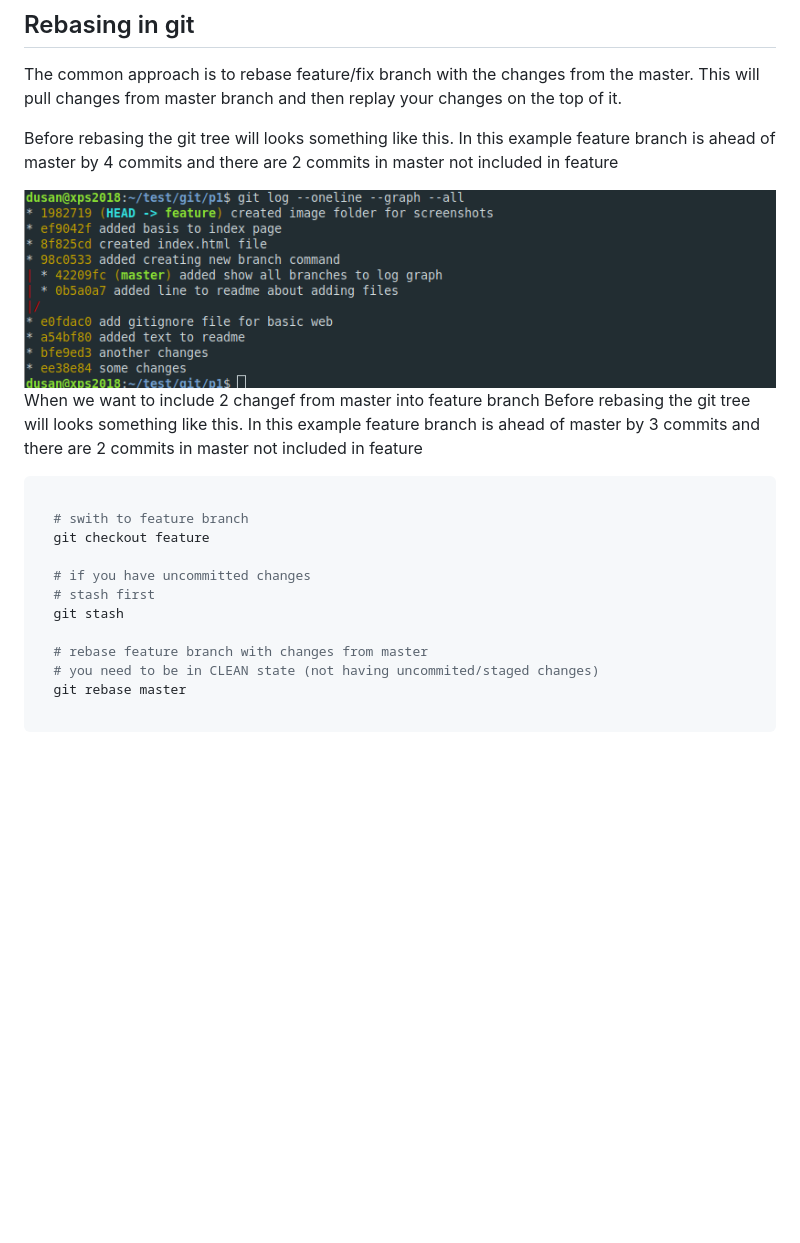
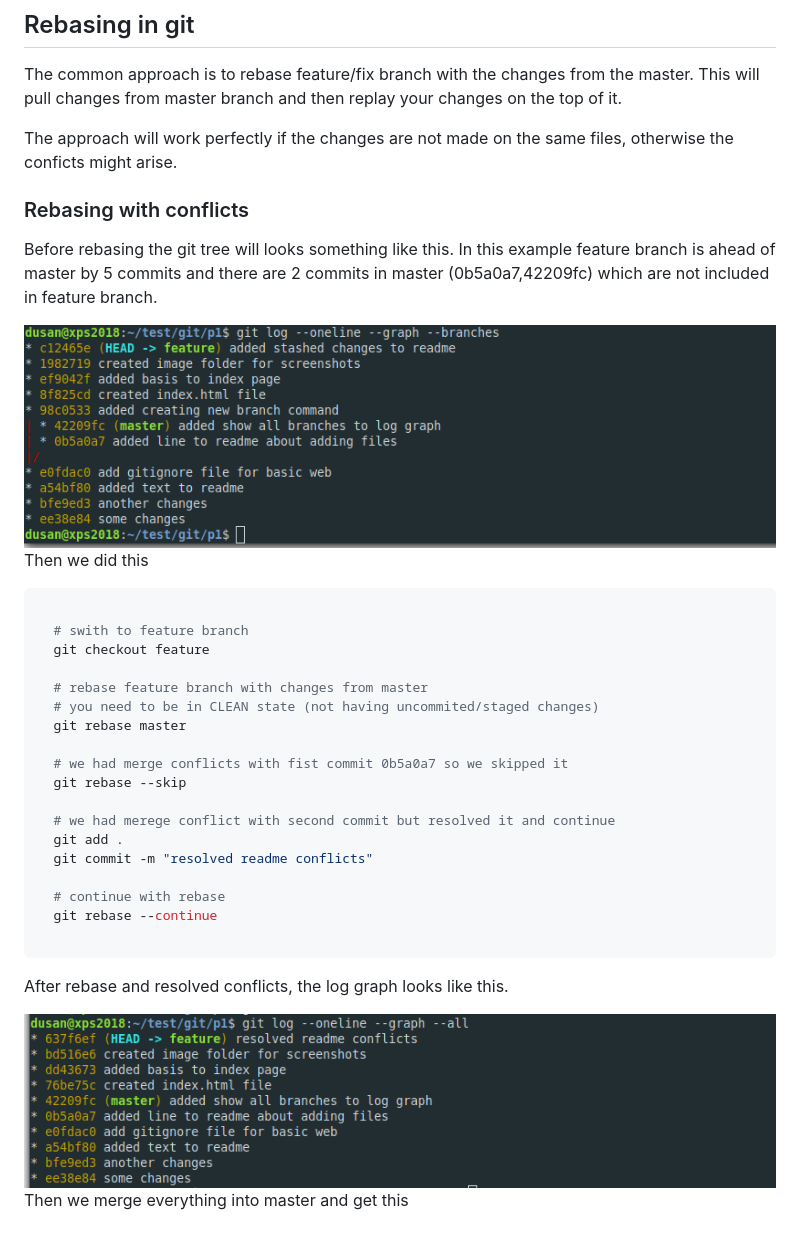
Before and after one commit to dmijatovic/git-practice-1, a Markdown page: README.md, the part around the change. Drawn GitHub-style; pictures changed too: img/git-rebase-1.png (added), img/git-rebase-3.png (added); blank space fills up the shorter version.

Commit message:
added images for rebase logs

````diff
--- a/README.md
+++ b/README.md
@@ -81,25 +81,39 @@ Use git diff command or difftool. (if defined)
 
 The common approach is to rebase feature/fix branch with the changes from the master. This will pull changes from master branch and then replay your changes on the top of it.
 
-Before rebasing the git tree will looks something like this. In this example feature branch is ahead of master by 4 commits and there are 2 commits in master not included in feature
+The approach will work perfectly if the changes are not made on the same files, otherwise the conficts might arise.
 
-<img src="./img/feature-master-diverged.png" />
+### Rebasing with conflicts
 
-When we want to include 2 changef from master into feature branch
-Before rebasing the git tree will looks something like this. In this example feature branch is ahead of master by 3 commits and there are 2 commits in master not included in feature
+Before rebasing the git tree will looks something like this. In this example feature branch is ahead of master by 5 commits and there are 2 commits in master (0b5a0a7,42209fc) which are not included in feature branch.
 
+<img src="./img/git-rebase-1.png" />
+
+Then we did this
 
 ```bash
 
   # swith to feature branch
   git checkout feature
 
-  # if you have uncommitted changes
-  # stash first
-  git stash
-
   # rebase feature branch with changes from master
   # you need to be in CLEAN state (not having uncommited/staged changes)
   git rebase master
 
+  # we had merge conflicts with fist commit 0b5a0a7 so we skipped it
+  git rebase --skip
+
+  # we had merege conflict with second commit but resolved it and continue
+  git add .
+  git commit -m "resolved readme conflicts"
+
+  # continue with rebase
+  git rebase --continue
+
 ```
+
+After rebase and resolved conflicts, the log graph looks like this.
+
+<img src="./img/git-rebase-3.png" />
+
+Then we merge everything into master and get this
````
Also changed, not shown: img/git-rebase-2.png (added).
